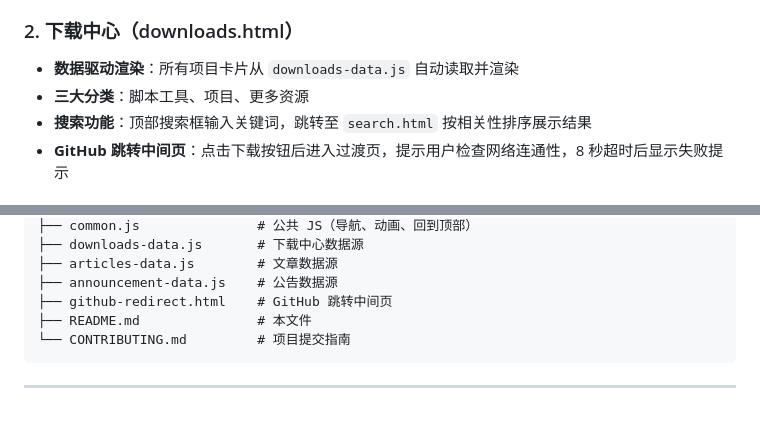
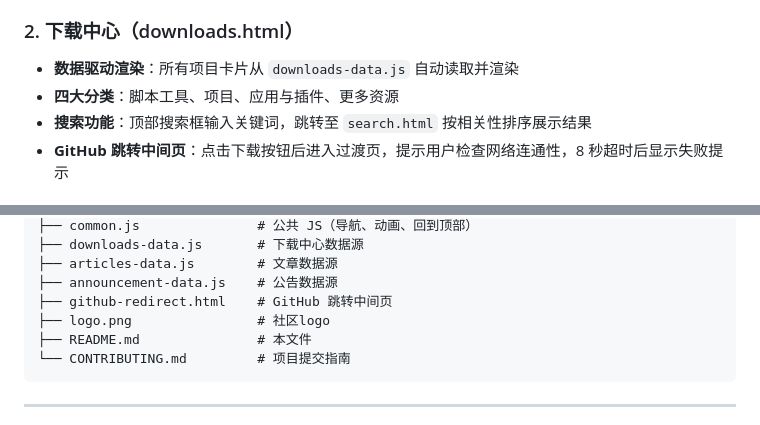
Before and after one commit to 1hyql/tec, a Markdown page: README.md, 2 parts joined by grey strips. GitHub-like rendering.

````diff
--- a/README.md
+++ b/README.md
@@ -20,7 +20,7 @@ Termux 交流社区官网是一个纯静态网站，专为 Android Termux 用户
 ### 2. 下载中心（downloads.html）
 
 - **数据驱动渲染**：所有项目卡片从 `downloads-data.js` 自动读取并渲染
-- **三大分类**：脚本工具、项目、更多资源
+- **四大分类**：脚本工具、项目、应用与插件、更多资源
 - **搜索功能**：顶部搜索框输入关键词，跳转至 `search.html` 按相关性排序展示结果
 - **GitHub 跳转中间页**：点击下载按钮后进入过渡页，提示用户检查网络连通性，8 秒超时后显示失败提示
 
@@ -124,6 +124,7 @@ Termux 交流社区官网是一个纯静态网站，专为 Android Termux 用户
 ├── articles-data.js        # 文章数据源
 ├── announcement-data.js    # 公告数据源
 ├── github-redirect.html    # GitHub 跳转中间页
+├── logo.png                # 社区logo
 ├── README.md               # 本文件
 └── CONTRIBUTING.md         # 项目提交指南
 ```
````
Also changed, not shown: CONTRIBUTING.md (+2 -1 lines).
